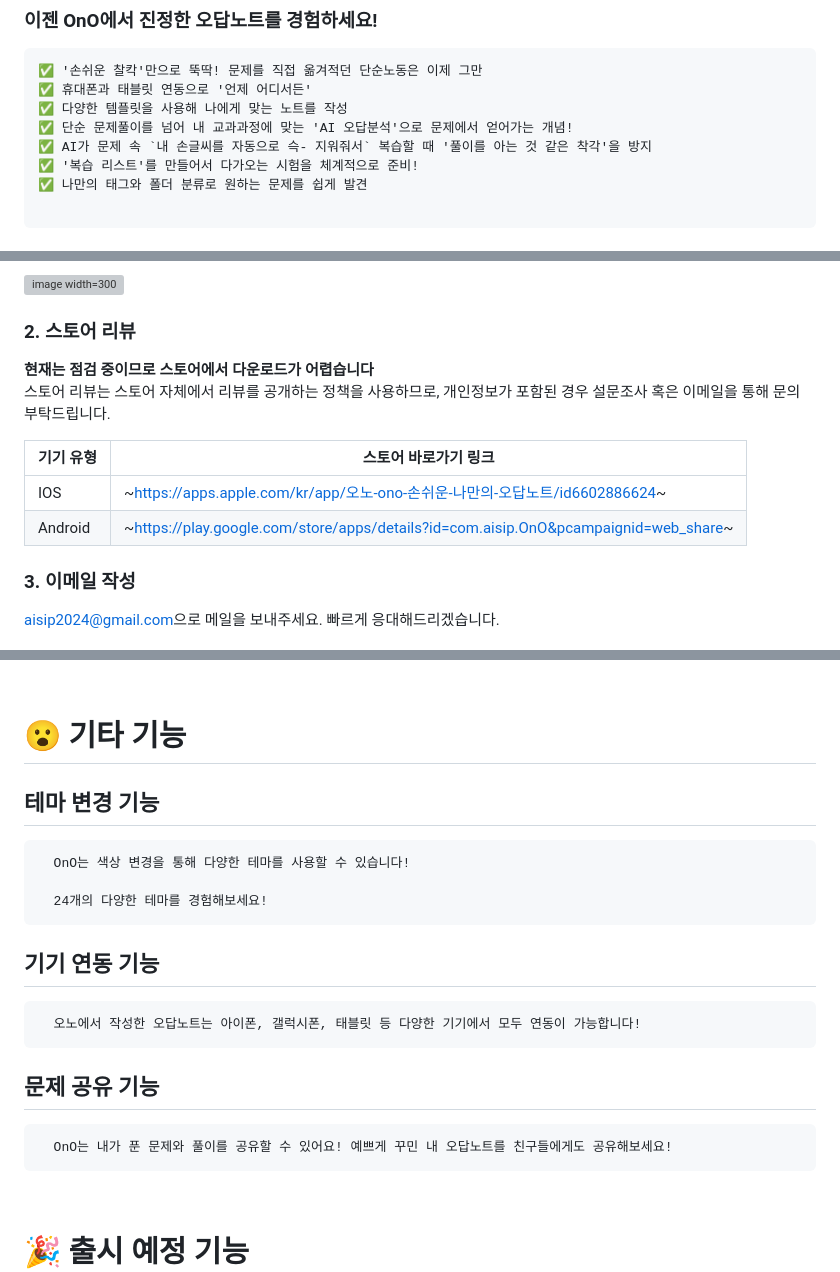
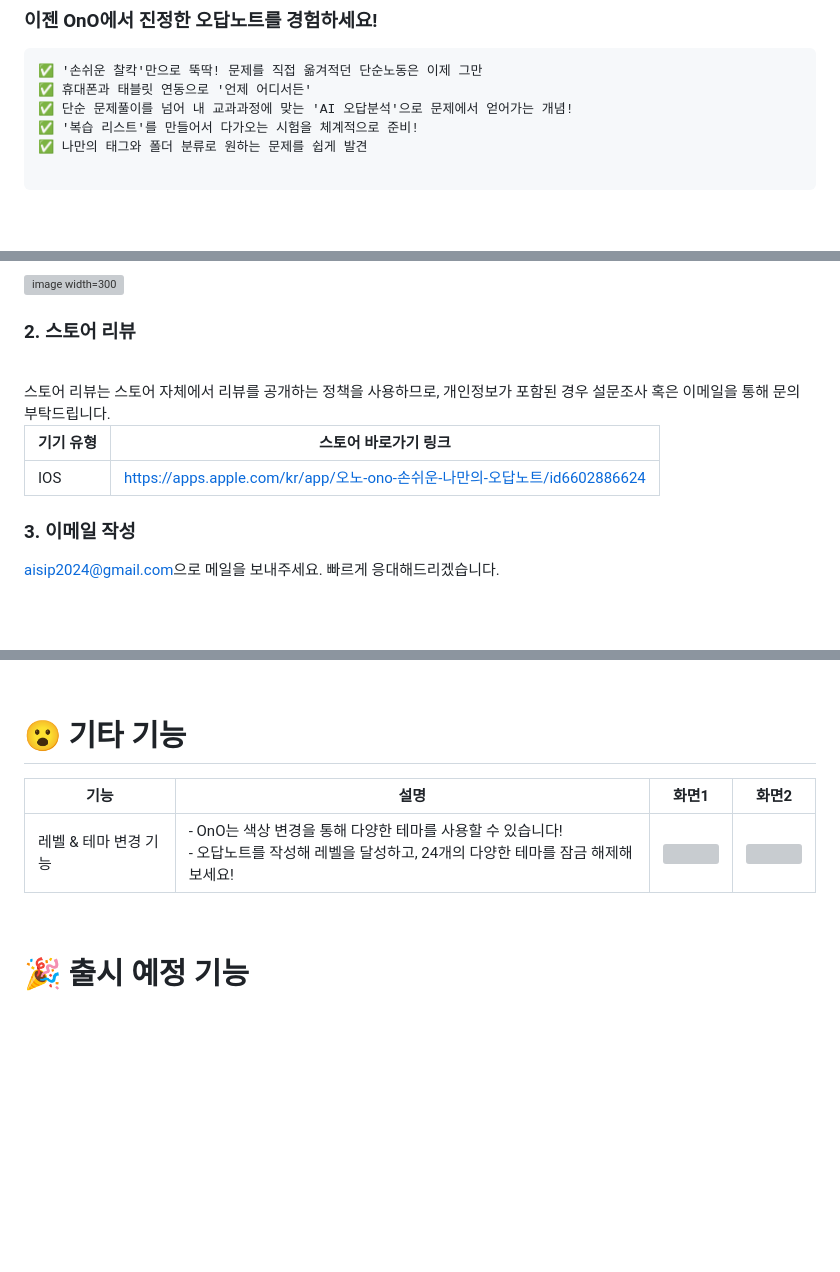
Before and after one commit to AI-SIP/OnO_BACKEND, a Markdown page: README.md, 3 parts joined by grey strips. Rendered like a GitHub page; blank space fills up the shorter version; grey boxes are pictures that could not be loaded.

Commit message:
[docs] Readme 업데이트

````diff
--- a/README.md
+++ b/README.md
@@ -22,9 +22,7 @@
 ```
 ✅ '손쉬운 찰칵'만으로 뚝딱! 문제를 직접 옮겨적던 단순노동은 이제 그만
 ✅ 휴대폰과 태블릿 연동으로 '언제 어디서든'
-✅ 다양한 템플릿을 사용해 나에게 맞는 노트를 작성
 ✅ 단순 문제풀이를 넘어 내 교과과정에 맞는 'AI 오답분석'으로 문제에서 얻어가는 개념!
-✅ AI가 문제 속 `내 손글씨를 자동으로 슥- 지워줘서` 복습할 때 '풀이를 아는 것 같은 착각'을 방지
 ✅ '복습 리스트'를 만들어서 다가오는 시험을 체계적으로 준비!
 ✅ 나만의 태그와 폴더 분류로 원하는 문제를 쉽게 발견
 
@@ -67,14 +67,12 @@
 
 ### 2. 스토어 리뷰
 
-**현재는 점검 중이므로 스토어에서 다운로드가 어렵습니다**
 <br>
 스토어 리뷰는 스토어 자체에서 리뷰를 공개하는 정책을 사용하므로, 개인정보가 포함된 경우 설문조사 혹은 이메일을 통해 문의 부탁드립니다.
 
 | **기기 유형** | **스토어 바로가기 링크** |
 | --- | --- |
-| IOS | ~https://apps.apple.com/kr/app/오노-ono-손쉬운-나만의-오답노트/id6602886624~ |
-| Android | ~https://play.google.com/store/apps/details?id=com.aisip.OnO&pcampaignid=web_share~ |
+| IOS | https://apps.apple.com/kr/app/오노-ono-손쉬운-나만의-오답노트/id6602886624 |
 
 
 ### 3. 이메일 작성
@@ -212,16 +153,10 @@
 <br>
 
 # 😮 기타 기능
-## **테마 변경 기능**
-      OnO는 색상 변경을 통해 다양한 테마를 사용할 수 있습니다!
 
-      24개의 다양한 테마를 경험해보세요!
-
-## **기기 연동 기능**
-      오노에서 작성한 오답노트는 아이폰, 갤럭시폰, 태블릿 등 다양한 기기에서 모두 연동이 가능합니다!
-
-## **문제 공유 기능**
-      OnO는 내가 푼 문제와 풀이를 공유할 수 있어요! 예쁘게 꾸민 내 오답노트를 친구들에게도 공유해보세요!
+|기능|설명|화면1|화면2|
+|---|---|---|---|
+|레벨 & 테마 변경 기능|- OnO는 색상 변경을 통해 다양한 테마를 사용할 수 있습니다! <br> - 오답노트를 작성해 레벨을 달성하고, 24개의 다양한 테마를 잠금 해제해보세요!|<img width = "220" src = "https://github.com/user-attachments/assets/eab469fe-1dad-4e25-ae60-a92fc0879422"/>|<img width = "220" src = "https://github.com/user-attachments/assets/160ace4c-875e-434f-9366-1c8a70b1dcf2"/>|
 
 <br>
 
````
Also changed, not shown: other parts of README.md (+8 -63 lines).
